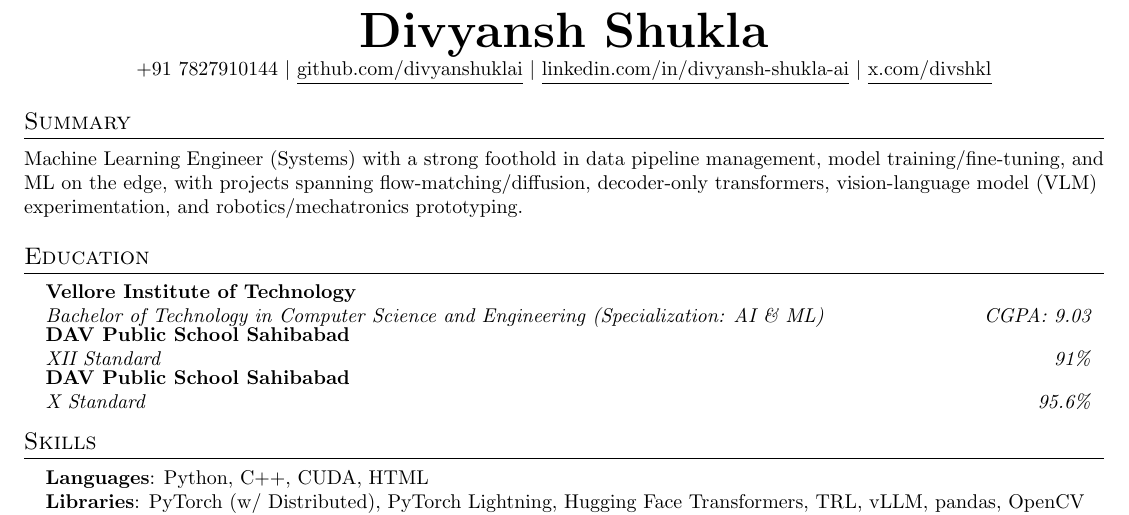
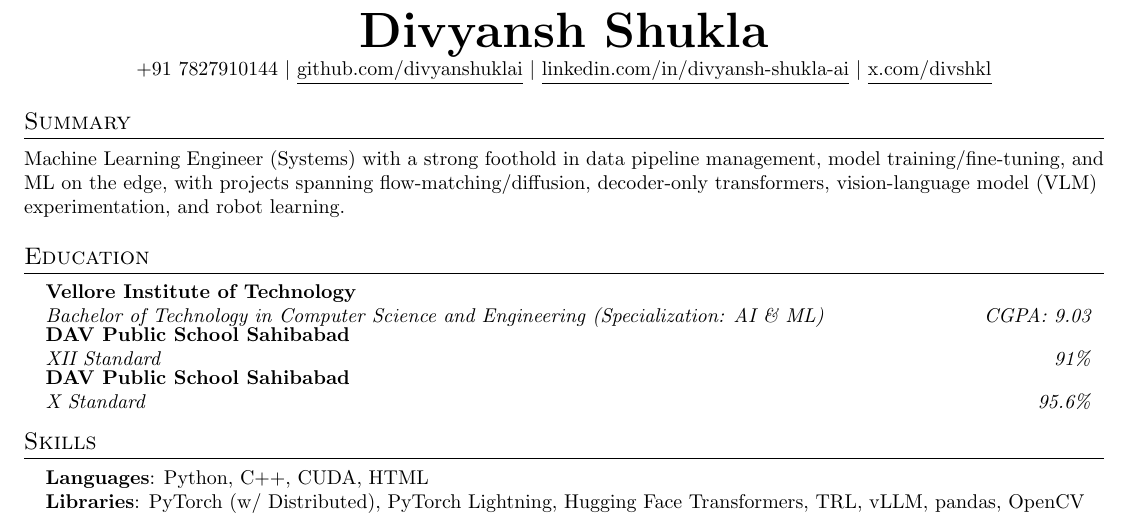
Before and after one commit to divyanshuklai/divyanshuklai.github.io, a LaTeX CV (resume/resume.tex): part of the page, cut so that both start at the same text. Compiled offline with pdfLaTeX.

Commit message:
fix: update summary to end with robot learning

```diff
--- a/resume/resume.tex
+++ b/resume/resume.tex
@@ -93,7 +93,7 @@
 
 %-----------SUMMARY-----------
 \section{Summary}
-\small{Machine Learning Engineer (Systems) with a strong foothold in data pipeline management, model training/fine-tuning, and ML on the edge, with projects spanning flow-matching/diffusion, decoder-only transformers, vision-language model (VLM) experimentation, and robotics/mechatronics prototyping.}
+\small{Machine Learning Engineer (Systems) with a strong foothold in data pipeline management, model training/fine-tuning, and ML on the edge, with projects spanning flow-matching/diffusion, decoder-only transformers, vision-language model (VLM) experimentation, and robot learning.}
 
 %-----------EDUCATION-----------
 \section{Education}
```
Also changed, not shown: resume/resume.pdf.
